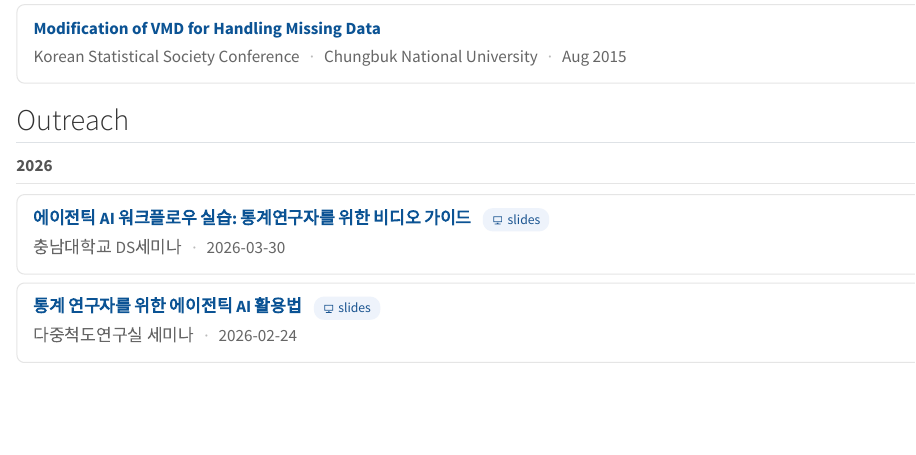
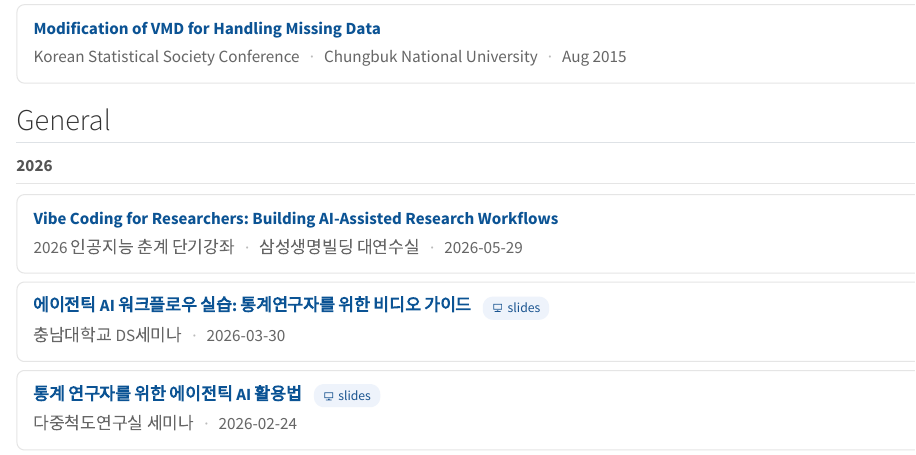
Before and after one commit to guebin/presentations, a Quarto document (index.qmd): the page in a window 1100 px wide, from 1840 px down. Rendered offline with R 4.5, knitr and Pandoc in place of Quarto, with nearby package versions.

Commit message:
Add Vibe Coding seminar and rename Outreach tab to General
Co-Authored-By: Claude Opus 4.8 (1M context) <noreply@anthropic.com>

````diff
--- a/index.qmd
+++ b/index.qmd
@@ -120,7 +120,7 @@ render_section <- function(items) {
 render_section(data$academic)
 ```
 
-## Outreach
+## General
 
 ```{r}
 #| echo: false
--- a/presentations.yml
+++ b/presentations.yml
@@ -86,6 +86,12 @@ academic:
 
 seminar:
 
+  - title: "Vibe Coding for Researchers: Building AI-Assisted Research Workflows"
+    venue: "2026 인공지능 춘계 단기강좌"
+    location: "삼성생명빌딩 대연수실"
+    date: "2026-05-29"
+    year: 2026
+
   - title: "에이전틱 AI 워크플로우 실습: 통계연구자를 위한 비디오 가이드"
     venue: "충남대학교 DS세미나"
     date: "2026-03-30"
````
Also changed, not shown: docs/search.json, 1 other file.
